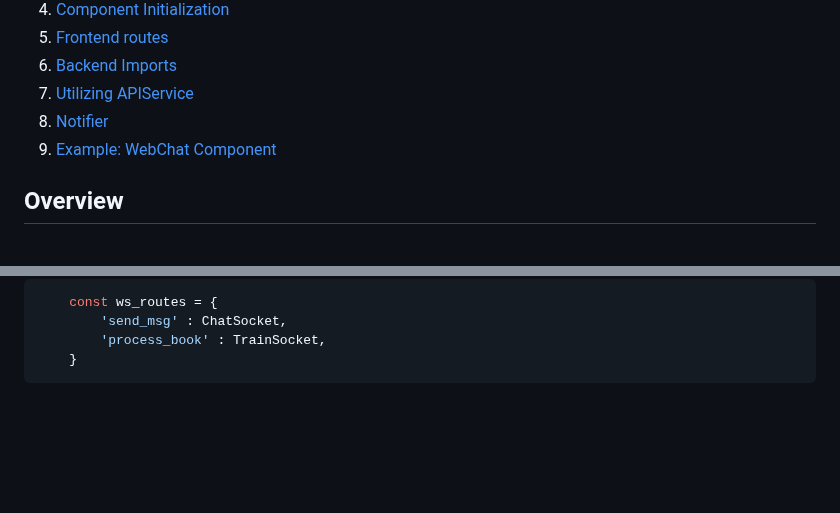
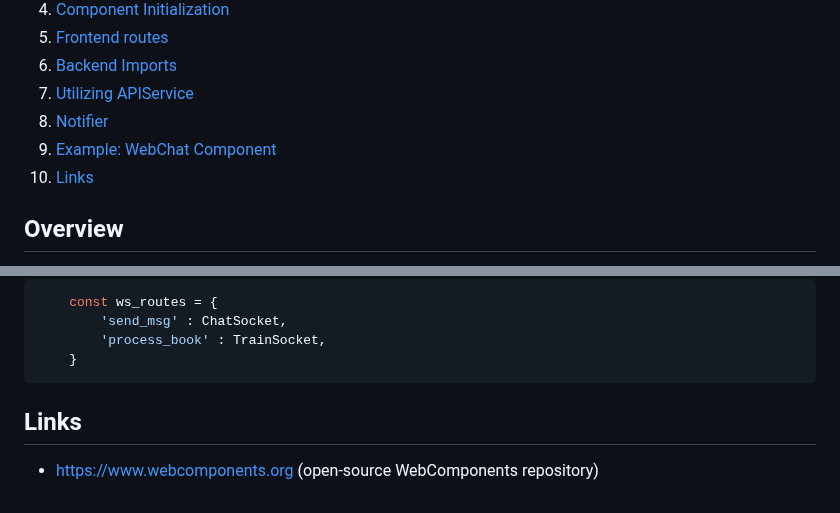
Before and after one commit to papablack/rws-client, a Markdown page: README.md, 2 parts joined by grey strips. Drawn GitHub-style; blank space fills up the shorter version.

````diff
--- a/README.md
+++ b/README.md
@@ -11,6 +11,7 @@
 7. [Utilizing APIService](#utilizing-apiservice)
 8. [Notifier](#notifier)
 9. [Example: WebChat Component](#example-webchat-component)
+10. [Links](#links)
 
 
 ## Overview
@@ -571,3 +572,7 @@ are defined in backend/src/config/config
         'process_book' : TrainSocket,
     }
 ```
+
+## Links
+
+- https://www.webcomponents.org (open-source WebComponents repository)
````
